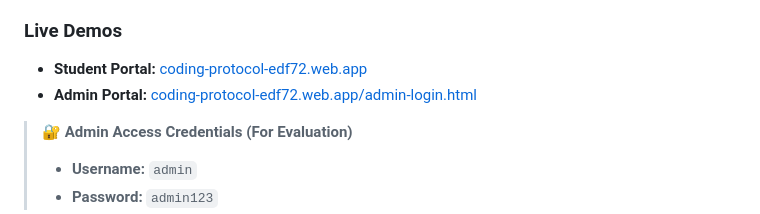
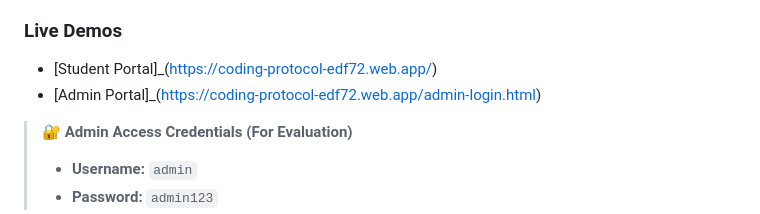
Before and after one commit to shejolesumesh/coding-protocol, a Markdown page: README.md, the part around the change. Rendered like a GitHub page.

```diff
--- a/README.md
+++ b/README.md
@@ -8,8 +8,8 @@
 **Coding Protocol** is a full-stack internship and placement platform built for the **Hack'Vento 2026** hackathon. It features a dual-dashboard architecture, providing a seamless application experience for students and a powerful, real-time management system for administrators.
 
 ###  Live Demos
-* **Student Portal:** [coding-protocol-edf72.web.app](https://coding-protocol-edf72.web.app/)
-* **Admin Portal:** [coding-protocol-edf72.web.app/admin-login.html](https://coding-protocol-edf72.web.app/admin-login.html)
+* [Student Portal]_(https://coding-protocol-edf72.web.app/)
+* [Admin Portal]_(https://coding-protocol-edf72.web.app/admin-login.html)
 
 > **🔐 Admin Access Credentials (For Evaluation)**
 > * **Username:** `admin`
```
